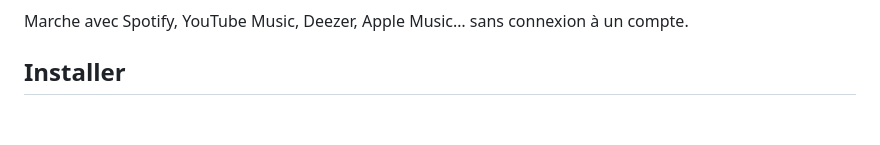
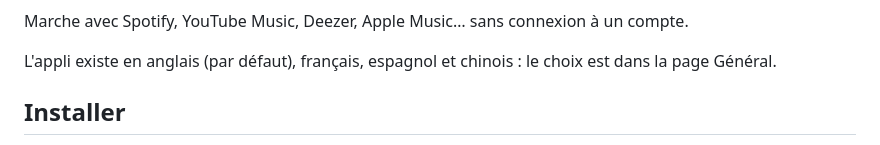
Before and after one commit to War3l/FollowTheLyrics, a Markdown page: README.md, the part around the change. Rendered like a GitHub page; blank space fills up the shorter version.

```diff
--- a/README.md
+++ b/README.md
@@ -13,6 +13,8 @@ Mot à mot, en rythme, aux couleurs de la pochette. Windows 10 et 11, et Linux.<
 ![Le panneau de contrôle](docs/img/panel.png)
 
 Marche avec Spotify, YouTube Music, Deezer, Apple Music… sans connexion à un compte.
+
+L'appli existe en anglais (par défaut), français, espagnol et chinois : le choix est dans la page Général.
 
 ## Installer
 1. Télécharge **[FollowTheLyrics.exe](https://github.com/War3l/FollowTheLyrics/releases/latest/download/FollowTheLyrics.exe)** : un seul fichier, rien à installer.
```
Also changed, not shown: README.en.md (+1 -1 lines), reseaux/banniere.png (added), reseaux/photo-de-profil.png (added), 16 other files.
